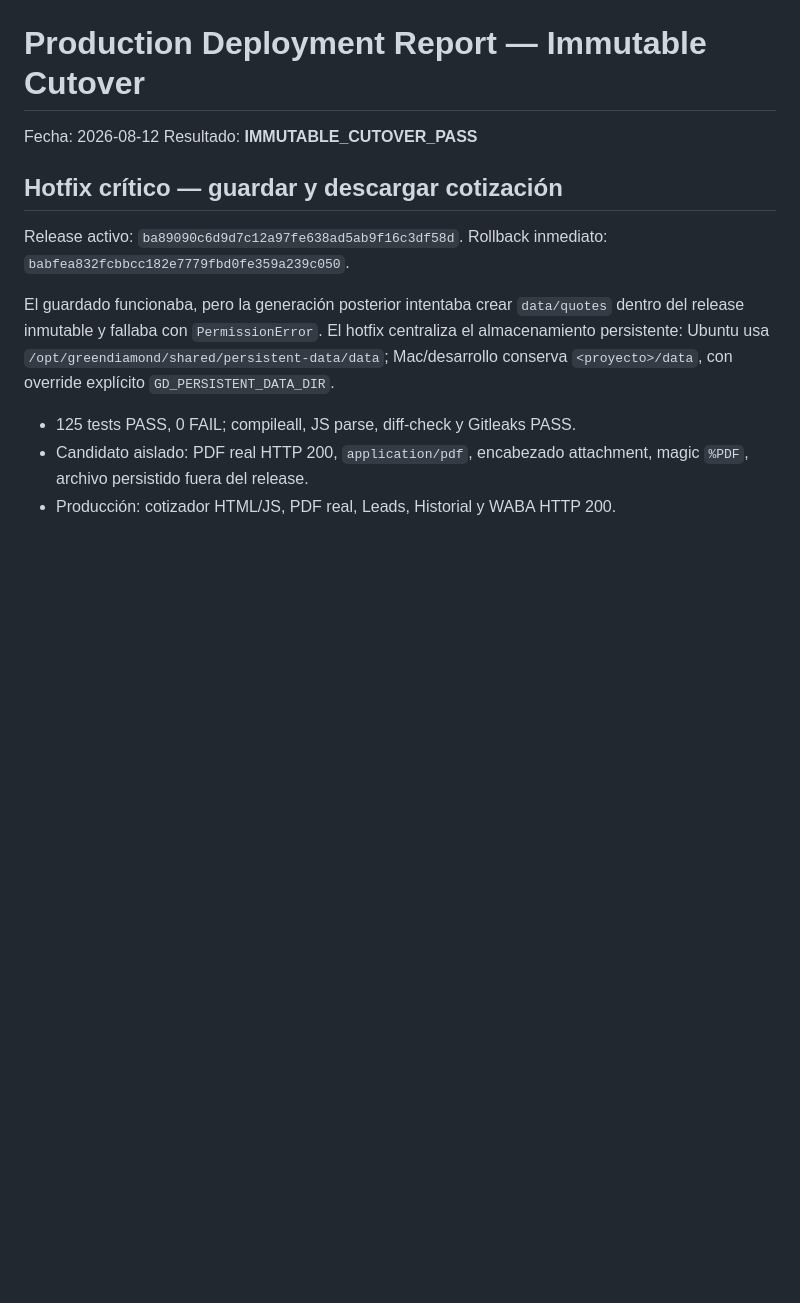
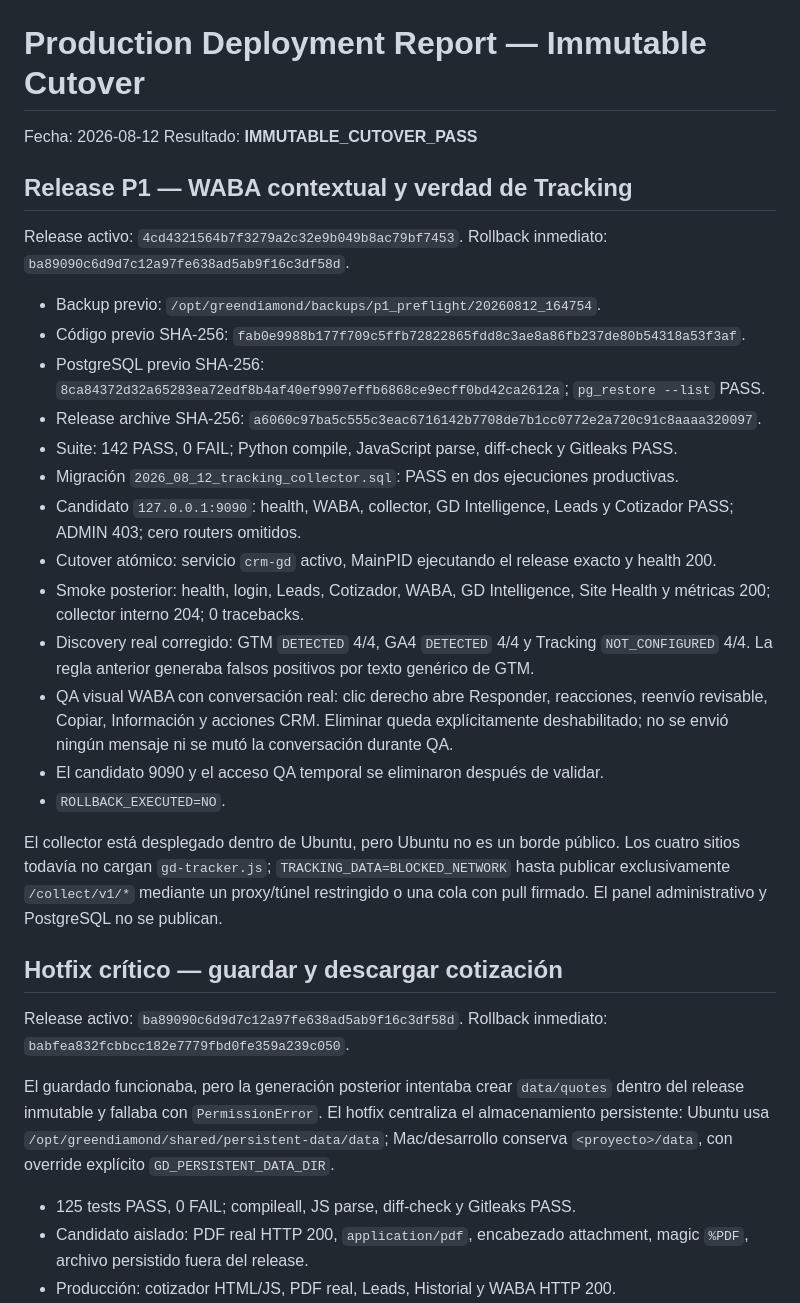
Before and after one commit to GDCRM2025/crm-fastapi, a Markdown page: docs/gd-intelligence/PRODUCTION_DEPLOYMENT_REPORT.md, the part around the change. Rendered like a GitHub page; blank space fills up the shorter version.

Commit message:
docs(p1): record WABA and tracking cutover

```diff
--- a/docs/gd-intelligence/PRODUCTION_DEPLOYMENT_REPORT.md
+++ b/docs/gd-intelligence/PRODUCTION_DEPLOYMENT_REPORT.md
@@ -2,6 +2,26 @@
 
 Fecha: 2026-08-12
 Resultado: **IMMUTABLE_CUTOVER_PASS**
+
+## Release P1 — WABA contextual y verdad de Tracking
+
+Release activo: `4cd4321564b7f3279a2c32e9b049b8ac79bf7453`. Rollback inmediato: `ba89090c6d9d7c12a97fe638ad5ab9f16c3df58d`.
+
+- Backup previo: `/opt/greendiamond/backups/p1_preflight/20260812_164754`.
+- Código previo SHA-256: `fab0e9988b177f709c5ffb72822865fdd8c3ae8a86fb237de80b54318a53f3af`.
+- PostgreSQL previo SHA-256: `8ca84372d32a65283ea72edf8b4af40ef9907effb6868ce9ecff0bd42ca2612a`; `pg_restore --list` PASS.
+- Release archive SHA-256: `a6060c97ba5c555c3eac6716142b7708de7b1cc0772e2a720c91c8aaaa320097`.
+- Suite: 142 PASS, 0 FAIL; Python compile, JavaScript parse, diff-check y Gitleaks PASS.
+- Migración `2026_08_12_tracking_collector.sql`: PASS en dos ejecuciones productivas.
+- Candidato `127.0.0.1:9090`: health, WABA, collector, GD Intelligence, Leads y Cotizador PASS; ADMIN 403; cero routers omitidos.
+- Cutover atómico: servicio `crm-gd` activo, MainPID ejecutando el release exacto y health 200.
+- Smoke posterior: health, login, Leads, Cotizador, WABA, GD Intelligence, Site Health y métricas 200; collector interno 204; 0 tracebacks.
+- Discovery real corregido: GTM `DETECTED` 4/4, GA4 `DETECTED` 4/4 y Tracking `NOT_CONFIGURED` 4/4. La regla anterior generaba falsos positivos por texto genérico de GTM.
+- QA visual WABA con conversación real: clic derecho abre Responder, reacciones, reenvío revisable, Copiar, Información y acciones CRM. Eliminar queda explícitamente deshabilitado; no se envió ningún mensaje ni se mutó la conversación durante QA.
+- El candidato 9090 y el acceso QA temporal se eliminaron después de validar.
+- `ROLLBACK_EXECUTED=NO`.
+
+El collector está desplegado dentro de Ubuntu, pero Ubuntu no es un borde público. Los cuatro sitios todavía no cargan `gd-tracker.js`; `TRACKING_DATA=BLOCKED_NETWORK` hasta publicar exclusivamente `/collect/v1/*` mediante un proxy/túnel restringido o una cola con pull firmado. El panel administrativo y PostgreSQL no se publican.
 
 ## Hotfix crítico — guardar y descargar cotización
 
```
Also changed, not shown: docs/gd-intelligence/IMPLEMENTATION_STATUS.md (+4 -2 lines).
